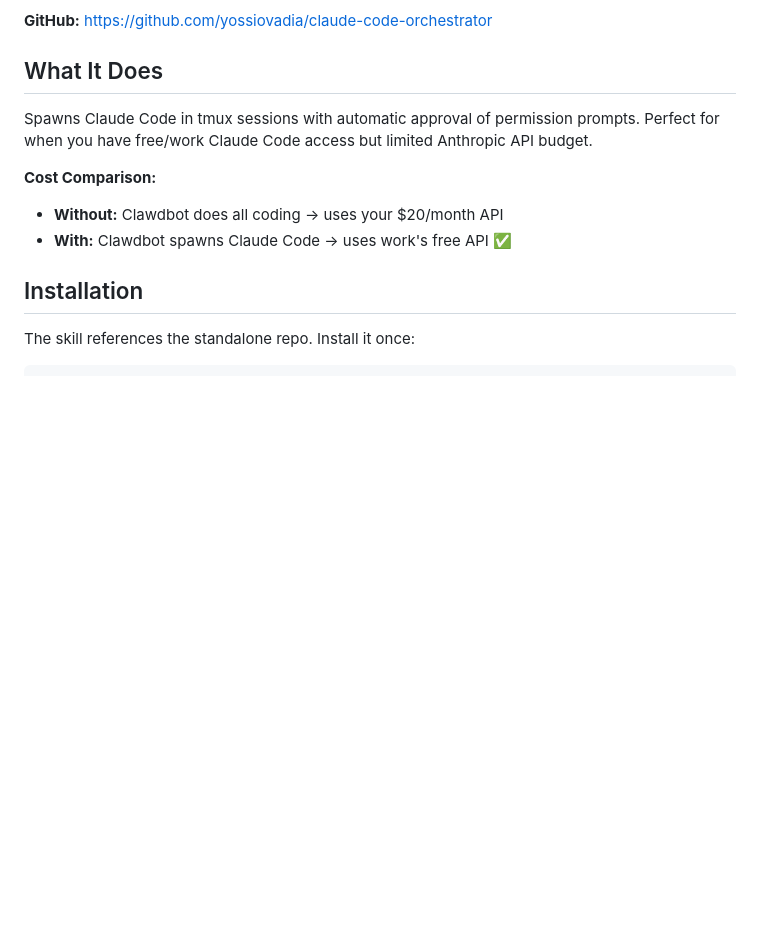
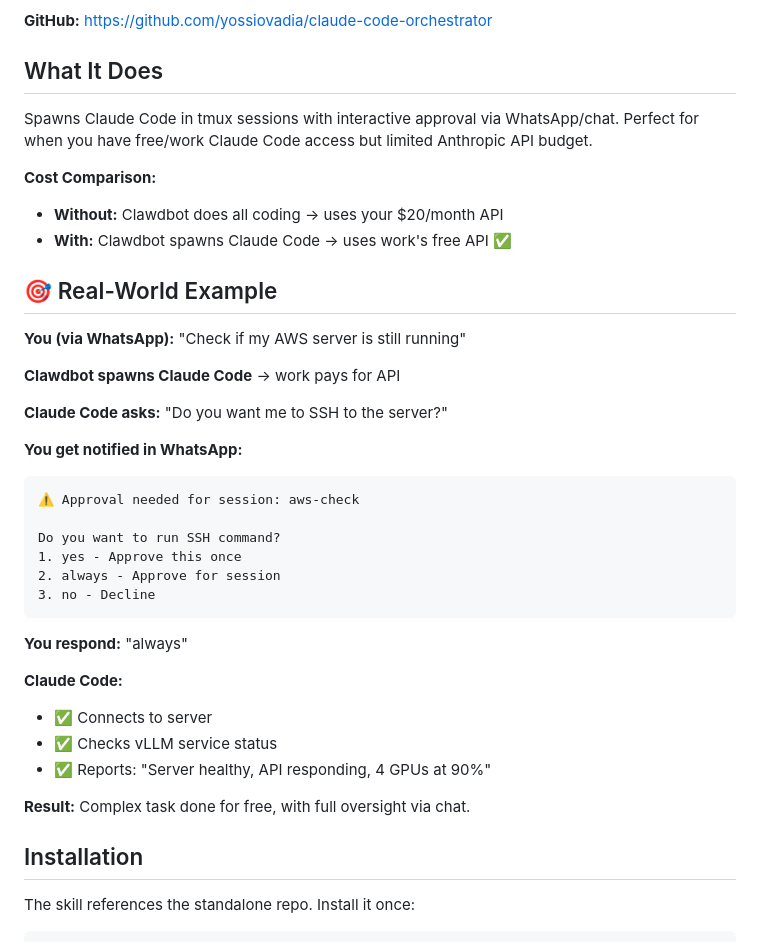
Before and after one commit to yossiovadia/claude-code-wingman, a Markdown page: SKILL.md, the part around the change. Drawn GitHub-style; blank space fills up the shorter version.

Commit message:
Add killer real-world example to SKILL.md showcase

````diff
--- a/SKILL.md
+++ b/SKILL.md
@@ -12,11 +12,38 @@ Automate Claude Code sessions from Clawdbot - leverage free/work Claude Code API
 
 ## What It Does
 
-Spawns Claude Code in tmux sessions with automatic approval of permission prompts. Perfect for when you have free/work Claude Code access but limited Anthropic API budget.
+Spawns Claude Code in tmux sessions with interactive approval via WhatsApp/chat. Perfect for when you have free/work Claude Code access but limited Anthropic API budget.
 
 **Cost Comparison:**
 - **Without:** Clawdbot does all coding → uses your $20/month API
 - **With:** Clawdbot spawns Claude Code → uses work's free API ✅
+
+## 🎯 Real-World Example
+
+**You (via WhatsApp):** "Check if my AWS server is still running"
+
+**Clawdbot spawns Claude Code** → work pays for API
+
+**Claude Code asks:** "Do you want me to SSH to the server?"
+
+**You get notified in WhatsApp:**
+```
+⚠️ Approval needed for session: aws-check
+
+Do you want to run SSH command?
+1. yes - Approve this once
+2. always - Approve for session
+3. no - Decline
+```
+
+**You respond:** "always"
+
+**Claude Code:**
+- ✅ Connects to server
+- ✅ Checks vLLM service status
+- ✅ Reports: "Server healthy, API responding, 4 GPUs at 90%"
+
+**Result:** Complex task done for free, with full oversight via chat.
 
 ## Installation
 
````
